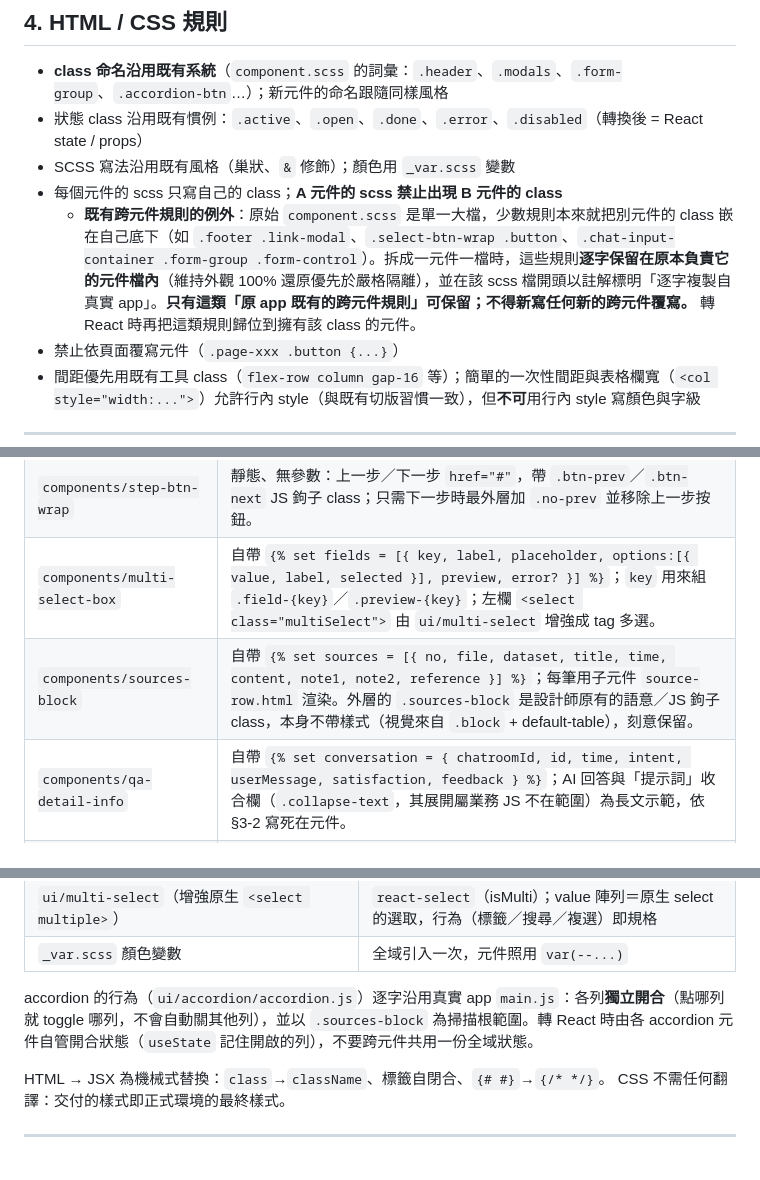
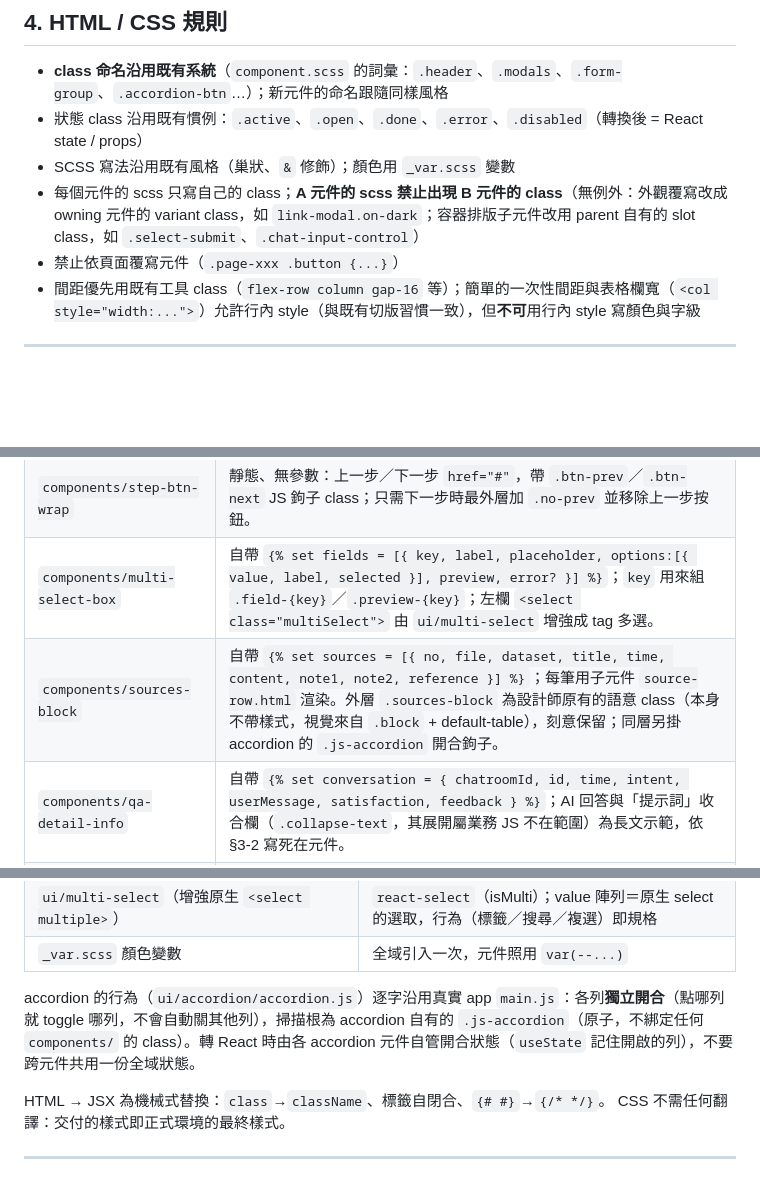
Before and after one commit to shawnshen1206/gufofaq-frontend-11ty, a Markdown page: GUIDELINE.md, 3 parts joined by grey strips. Drawn GitHub-style; blank space fills up the shorter version.

Commit message:
docs(frontend): 移除 §4 漂移的跨元件例外、修正 §7 accordion 掃描根
對照設計師原始 react-friendly-example/GUIDELINE.md 逐條檢查漂移：
- §4 刪除先前加入的「既有跨元件規則例外」段落——它與原規範 §4/§9 的絕對禁令牴觸、
  也與已完成的完全隔離牴觸，且所引用的規則（.footer .link-modal 等）已全數移除，內容已成假敘述。
  回復為原規範一致的「無例外」，並補上本專案採用的隔離手法（variant / slot class）。
- §7 accordion 掃描根由已過時的 .sources-block 更正為解耦後的 .js-accordion。
- §6 sources-block 說明同步更正（.sources-block 純語意、.js-accordion 為 accordion 鉤子）。

Co-Authored-By: Claude Opus 4.8 <noreply@anthropic.com>

```diff
--- a/GUIDELINE.md
+++ b/GUIDELINE.md
@@ -122,8 +122,7 @@ permalink: 檔名.html                   # 輸出到 dist/ 的檔名
 - **class 命名沿用既有系統**（`component.scss` 的詞彙：`.header`、`.modals`、`.form-group`、`.accordion-btn`…）；新元件的命名跟隨同樣風格
 - 狀態 class 沿用既有慣例：`.active`、`.open`、`.done`、`.error`、`.disabled`（轉換後 = React state / props）
 - SCSS 寫法沿用既有風格（巢狀、`&` 修飾）；顏色用 `_var.scss` 變數
-- 每個元件的 scss 只寫自己的 class；**A 元件的 scss 禁止出現 B 元件的 class**
-  - **既有跨元件規則的例外**：原始 `component.scss` 是單一大檔，少數規則本來就把別元件的 class 嵌在自己底下（如 `.footer .link-modal`、`.select-btn-wrap .button`、`.chat-input-container .form-group .form-control`）。拆成一元件一檔時，這些規則**逐字保留在原本負責它的元件檔內**（維持外觀 100% 還原優先於嚴格隔離），並在該 scss 檔開頭以註解標明「逐字複製自真實 app」。**只有這類「原 app 既有的跨元件規則」可保留；不得新寫任何新的跨元件覆寫。** 轉 React 時再把這類規則歸位到擁有該 class 的元件。
+- 每個元件的 scss 只寫自己的 class；**A 元件的 scss 禁止出現 B 元件的 class**（無例外：外觀覆寫改成 owning 元件的 variant class，如 `link-modal.on-dark`；容器排版子元件改用 parent 自有的 slot class，如 `.select-submit`、`.chat-input-control`）
 - 禁止依頁面覆寫元件（`.page-xxx .button {...}`）
 - 間距優先用既有工具 class（`flex-row column gap-16` 等）；簡單的一次性間距與表格欄寬（`<col style="width:...">`）允許行內 style（與既有切版習慣一致），但**不可**用行內 style 寫顏色與字級
 
@@ -173,7 +172,7 @@ ui/pagination/
 | `components/step-nodes` | 自帶 `{% set steps = [{ label, done }] %}`（`.done` = 已完成；`.lg` = 大尺寸變體）。 |
 | `components/step-btn-wrap` | 靜態、無參數：上一步／下一步 `href="#"`，帶 `.btn-prev`／`.btn-next` JS 鉤子 class；只需下一步時最外層加 `.no-prev` 並移除上一步按鈕。 |
 | `components/multi-select-box` | 自帶 `{% set fields = [{ key, label, placeholder, options:[{ value, label, selected }], preview, error? }] %}`；`key` 用來組 `.field-{key}`／`.preview-{key}`；左欄 `<select class="multiSelect">` 由 `ui/multi-select` 增強成 tag 多選。 |
-| `components/sources-block` | 自帶 `{% set sources = [{ no, file, dataset, title, time, content, note1, note2, reference }] %}`；每筆用子元件 `source-row.html` 渲染。外層的 `.sources-block` 是設計師原有的語意／JS 鉤子 class，本身不帶樣式（視覺來自 `.block` + default-table），刻意保留。 |
+| `components/sources-block` | 自帶 `{% set sources = [{ no, file, dataset, title, time, content, note1, note2, reference }] %}`；每筆用子元件 `source-row.html` 渲染。外層 `.sources-block` 為設計師原有的語意 class（本身不帶樣式，視覺來自 `.block` + default-table），刻意保留；同層另掛 accordion 的 `.js-accordion` 開合鉤子。 |
 | `components/qa-detail-info` | 自帶 `{% set conversation = { chatroomId, id, time, intent, userMessage, satisfaction, feedback } %}`；AI 回答與「提示詞」收合欄（`.collapse-text`，其展開屬業務 JS 不在範圍）為長文示範，依 §3-2 寫死在元件。 |
 | `components/qa-record-tabs` | 單測/AB測試/前台對話預覽三頁共用的 `.tab-group` 頁籤清單；`qaRecordTabs`（`[{ label, active }]`，未給用預設）。外層 `.tab-wrap` 等 chrome 各頁自帶。 |
 | `components/prompt-edit` | 單測/AB測試頁的「提示詞」收合編輯區；`promptDefaultOpen`（true 時加 `data-default-open`）。展開/儲存等屬業務 JS 不在範圍，`js-prompt-*` 為靜態 hook。 |
@@ -208,7 +207,7 @@ ui/pagination/
 | `ui/multi-select`（增強原生 `<select multiple>`） | `react-select`（isMulti）；value 陣列＝原生 select 的選取，行為（標籤／搜尋／複選）即規格 |
 | `_var.scss` 顏色變數 | 全域引入一次，元件照用 `var(--...)` |
 
-accordion 的行為（`ui/accordion/accordion.js`）逐字沿用真實 app `main.js`：各列**獨立開合**（點哪列就 toggle 哪列，不會自動關其他列），並以 `.sources-block` 為掃描根範圍。轉 React 時由各 accordion 元件自管開合狀態（`useState` 記住開啟的列），不要跨元件共用一份全域狀態。
+accordion 的行為（`ui/accordion/accordion.js`）逐字沿用真實 app `main.js`：各列**獨立開合**（點哪列就 toggle 哪列，不會自動關其他列），掃描根為 accordion 自有的 `.js-accordion`（原子，不綁定任何 `components/` 的 class）。轉 React 時由各 accordion 元件自管開合狀態（`useState` 記住開啟的列），不要跨元件共用一份全域狀態。
 
 HTML → JSX 為機械式替換：`class`→`className`、標籤自閉合、`{# #}`→`{/* */}`。
 CSS 不需任何翻譯：交付的樣式即正式環境的最終樣式。
```
